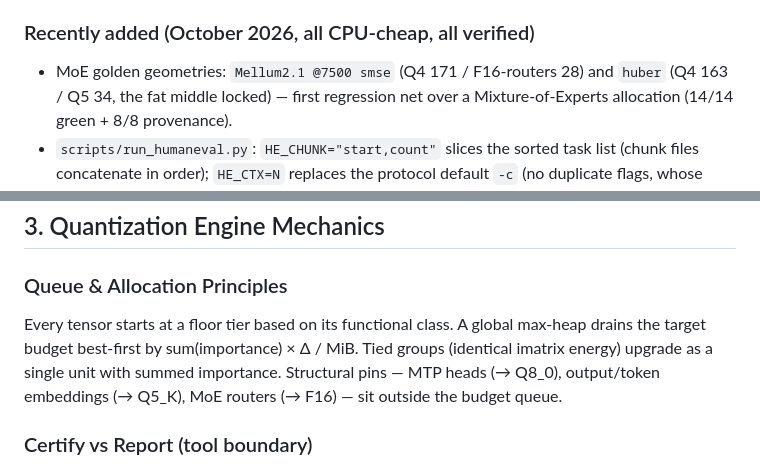
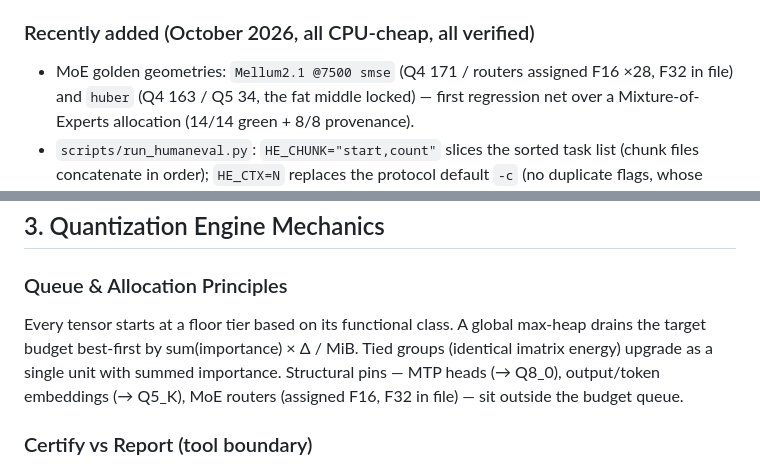
Before and after one commit to wepiqx/MERNIK, a Markdown page: README.md, 2 parts joined by grey strips. Drawn GitHub-style.

Commit message:
README: F16->out-of-budget F32 wording (routers, norms)

```diff
--- a/README.md
+++ b/README.md
@@ -135,7 +135,7 @@ Requires stock llama.cpp binaries (`llama-quantize`, `llama-perplexity`, `llama-
 
 ### Recently added (October 2026, all CPU-cheap, all verified)
 
-- MoE golden geometries: `Mellum2.1 @7500 smse` (Q4 171 / F16-routers 28)
+- MoE golden geometries: `Mellum2.1 @7500 smse` (Q4 171 / routers assigned F16 ×28, F32 in file)
   and `huber` (Q4 163 / Q5 34, the fat middle locked) — first regression
   net over a Mixture-of-Experts allocation (14/14 green + 8/8 provenance).
 - `scripts/run_humaneval.py`: `HE_CHUNK="start,count"` slices the sorted
@@ -177,7 +177,7 @@ python main.py --model M.gguf --imatrix M.imatrix.gguf --size 3500 \
 
 ### Queue & Allocation Principles
 
-Every tensor starts at a floor tier based on its functional class. A global max-heap drains the target budget best-first by sum(importance) × Δ / MiB. Tied groups (identical imatrix energy) upgrade as a single unit with summed importance. Structural pins — MTP heads (→ Q8_0), output/token embeddings (→ Q5_K), MoE routers (→ F16) — sit outside the budget queue.
+Every tensor starts at a floor tier based on its functional class. A global max-heap drains the target budget best-first by sum(importance) × Δ / MiB. Tied groups (identical imatrix energy) upgrade as a single unit with summed importance. Structural pins — MTP heads (→ Q8_0), output/token embeddings (→ Q5_K), MoE routers (assigned F16, F32 in file) — sit outside the budget queue.
 
 ### Certify vs Report (tool boundary)
 
```
